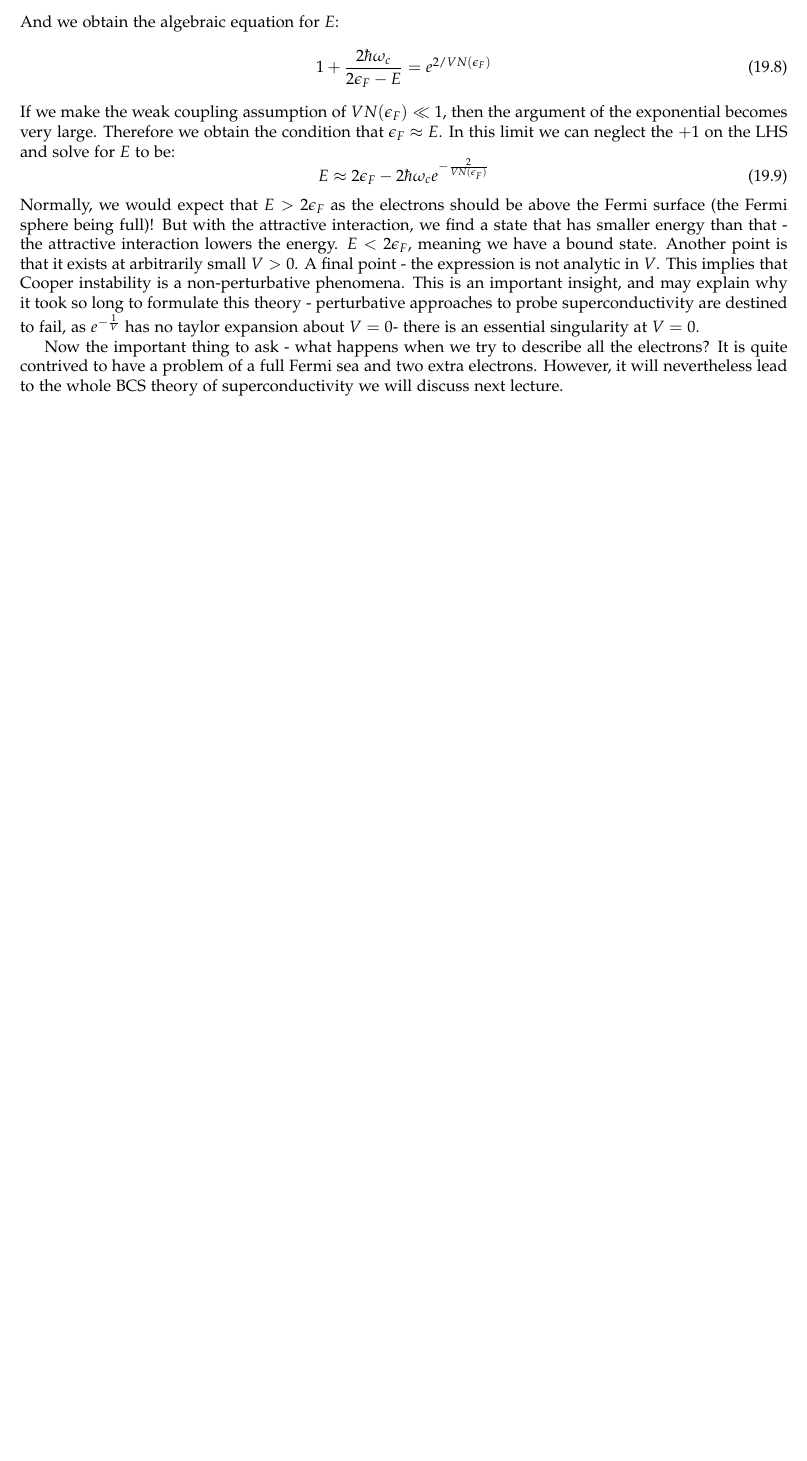
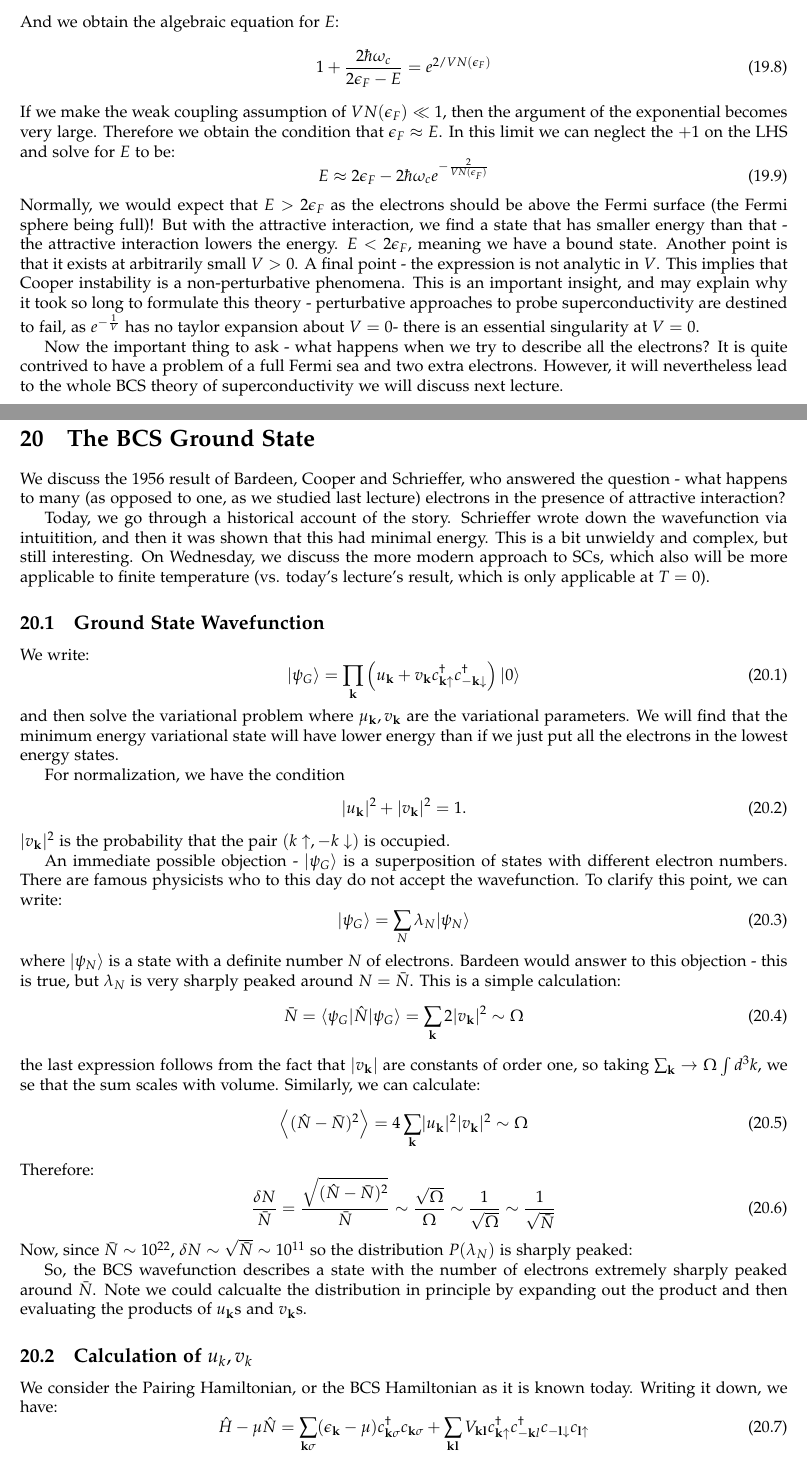
Before and after one commit to RioWeil/PHYS502-notes, a LaTeX document (p502-notes.tex, which reads Lectures/lec20.tex): part of page 99 of 99 before the commit and two parts of pages 99 and 100 of 104 after it, the two joined at a grey line, cut so that both start at the same text, the shorter picture padded with empty space. The pictures show the PDF file p502-notes.pdf that the author committed with the source.

Commit message:
Add lec20

```diff
--- /dev/null
+++ b/Lectures/lec20.tex
@@ -0,0 +1,81 @@
+\section{The BCS Ground State}
+% Logistics
+% Final exam is Dec. 16 - 9:30, ANGU 292
+% OH on Dec 14/15
+% A5 not collected, but posted - do it!
+
+We discuss the 1956 result of Bardeen, Cooper and Schrieffer, who answered the question - what happens to many (as opposed to one, as we studied last lecture) electrons in the presence of attractive interaction?
+
+Today, we go through a historical account of the story. Schrieffer wrote down the wavefunction via intuitition, and then it was shown that this had minimal energy. This is a bit unwieldy and complex, but still interesting. On Wednesday, we discuss the more modern approach to SCs, which also will be more applicable to finite temperature (vs. today's lecture's result, which is only applicable at $T = 0$).
+
+\subsection{Ground State Wavefunction}
+We write:
+\begin{equation}
+    \ket{\psi_G} = \prod_\v{k} \left(u_\v{k} + v_\v{k} c^\dag_{\v{k}\uparrow}c^\dag_{-\v{k}\downarrow}\right)\ket{0}
+\end{equation}
+%\textcolor{blue}{NOTE - actually equation 10, building on the last lecture}
+and then solve the variational problem where $\mu_{\v{k}}, v_\v{k}$ are the variational parameters. We will find that the minimum energy variational state will have lower energy than if we just put all the electrons in the lowest energy states.
+
+For normalization, we have the condition
+\begin{equation}\label{eq-ukvknormalization}
+    \abs{u_\v{k}}^2 + \abs{v_\v{k}}^2 = 1.
+\end{equation}
+$\abs{v_\v{k}}^2$ is the probability that the pair $(k\uparrow, -k\downarrow)$ is occupied.
+
+An immediate possible objection - $\ket{\psi_G}$ is a superposition of states with different electron numbers. There are famous physicists who to this day do not accept the wavefunction. To clarify this point, we can write:
+\begin{equation}
+    \ket{\psi_G} = \sum_N \lambda_N \ket{\psi_N}
+\end{equation}
+where $\ket{\psi_N}$ is a state with a definite number $N$ of electrons. Bardeen would answer to this objection - this is true, but $\lambda_N$ is very sharply peaked around $N = \bar{N}$. This is a simple calculation:
+\begin{equation}
+    \bar{N} = \bra{\psi_G}\hat{N}\ket{\psi_G} = \sum_\v{k} 2\abs{v_\v{k}}^2 \sim \Omega
+\end{equation}
+the last expression follows from the fact that $\abs{v_{\v{k}}}$ are constants of order one, so taking $\sum_{\v{k}} \to \Omega \int d^3k$, we se that the sum scales with volume. Similarly, we can calculate:
+\begin{equation}
+    \avg{(\hat{N} - \bar{N})^2} = 4\sum_{\v{k}}\abs{u_{\v{k}}}^2\abs{v_{\v{k}}}^2 \sim \Omega
+\end{equation}
+Therefore:
+\begin{equation}
+    \frac{\delta N}{\bar{N}} = \frac{\sqrt{(\hat{N} - \bar{N})^2}}{\bar{N}} \sim \frac{\sqrt{\Omega}}{\Omega} \sim \frac{1}{\sqrt{\Omega}} \sim \frac{1}{\sqrt{\bar{N}}}
+\end{equation}
+Now, since $\bar{N} \sim 10^{22}$, $\delta N \sim \sqrt{\bar{N}} \sim 10^{11}$ so the distribution $P(\lambda_N)$ is sharply peaked:
+
+\begin{figure}[htbp]
+    \centering
+    \includegraphics[scale=0.7]{Images/fig-localizedlambdaN.pdf}
+    \caption{Plot of $P(\Lambda_N)$ as a function of the electron number $N$. The distribution is sharply peaked around $\bar{N}$.}
+    \label{fig-localizedlambdaN}
+\end{figure}
+
+So, the BCS wavefunction describes a state with the number of electrons extremely sharply peaked around $\bar{N}$. Note we could calcualte the distribution in principle by expanding out the product and then evaluating the products of $u_{\v{k}}$s and $v_{\v{k}}$s.
+
+\subsection{Calculation of $u_k, v_k$}
+We consider the Pairing Hamiltonian, or the BCS Hamiltonian as it is known today. Writing it down, we have:
+\begin{equation}
+    \hat{H} - \mu \hat{N} = \sum_{\v{k}\sigma}(\e_{\v{k}} - \mu)c^{\dag}_{\v{k}\sigma}c_{\v{k}\sigma} + \sum_{\v{k}\v{l}}V_{\v{k}\v{l}}c^\dag_{\v{k}\uparrow}c^\dag_{-\v{k}l}c_{-\v{l}\downarrow}c_{\v{l}\uparrow}
+\end{equation}
+The first term is the kinetic energy, the second is the interaction. Where does this come from? We recall the general form of the two body interaction is:
+\begin{equation}
+    \sum_{\v{kpq}\sigma\sigma'} V_\v{q}c^\dag_{\v{k} - \v{q}\sigma}c^\dag_{\v{p} + \v{q}\sigma'}c_{\v{p}\sigma'}c_{\v{k}\sigma}
+\end{equation}
+And then motivated by our discussion last class of two electrons on opposite sides of the Fermi sphere having attractive interaction, we enforce $\v{p} = -\v{k}$ and $\v{k} + \v{q} = \v{l}$. This yields the interaction term in the BCS Hamiltonian.
+
+\begin{figure}[htbp]
+    \centering
+    \includegraphics[scale=0.7]{Images/fig-fermisphereopposingelectrons.pdf}
+    \caption{We restrict the sum of interactions to be electrons at opposing points above the Fermi sphere.}
+    \label{fig-fermisphereopposingelectrons}
+\end{figure}
+
+We now calculate the ground state energy. This is another simple, if lengthy calculation:
+\begin{equation}
+    E_S = \bra{\psi_G}\hat{H} - \mu\hat{N}\ket{\psi_G} = 2\sum_{\v{k}}\xi_{\v{k}}\abs{v_{\v{k}}}^2 + \sum_{\v{k}, \v{l}}V_{\v{k}\v{l}}u_{\v{k}}v_{\v{k}}^* u_{\v{l}}^* v_{\v{l}}
+\end{equation}
+where $\xi_{\v{k}} = \e_{\v{k}} - \mu$. We minimize this with respect to $u_\v{k}, v_{\v{k}}$. Let as assume that $u_\v{k}, v_\v{k} \in \RR$ (relaxing this assumption does not result in immediately significant changes). An immediate simplification is that $u_\v{k}, v_\v{k}$ are not independent via the normalization condition in Eq. \eqref{eq-ukvknormalization}. So, let us parameterize $u_\v{k} = \sin(\theta_\v{k}), \cos(\theta_{\v{k}})$. We then obtain:
+\begin{equation}
+    \begin{split}
+        E_s &= 2\sum_{\v{k}}\xi_{\v{k}}\cos^2(\theta_\v{k}) + \sum_{\v{k}, \v{l}}V_{\v{k}\v{l}} \cos(\theta_\v{k})\sin(\theta_{\v{k}})\cos(\theta_{\v{l}})\sin(\theta_{\v{l}}) \\ &= \sum_{\v{k}}\xi_{\v{k}}(1 + \cos2\theta_{\v{k}}) + \frac{1}{4}\sum_{\v{k}\v{l}}V_{\v{k}\v{l}}\sin 2\theta_{\v{k}}\sin 2\theta_{\v{l}}
+    \end{split}
+\end{equation}
+Now we minimize (for a given $\v{k}$)
+\begin{equation}
@@ -0,0 +126,8 @@
+        \Delta & \text{when $\abs{\xi_{\v{k}}} \leq \hbar\omega_c$}
+        \\ 0 & \text{otherwise}
+    \end{cases}
+\end{equation}
+And so we obtain the equation:
+\begin{equation}
+    \Delta = \frac{1}{2}V\sum_{\v{l}}' \frac{\Delta}{\sqrt{\Delta^2 + \xi_{\v{l}}^2}}
+\end{equation}
@@ -0,0 +139,7 @@
+\begin{equation}
+    \Delta = \frac{\hbar\omega_c}{\sinh(1/VN(0))}
+\end{equation}
+this starts to look like the Cooper problem. At weak coupling of $VN(0) \ll 1$, the argument of $\sinh$ is large and we can approximate it as an exponential:
+\begin{equation}
+    \Delta \to 2\hbar \omega_C e^{-1/VN(0)}
+\end{equation}
@@ -0,0 +151,5 @@
+    \centering
+    \includegraphics[]{Images/fig-vksquareplotbcs.pdf}
+    \caption{Plot of $v_\v{k}^2$ vs $\xi_\v{k}$, with the $T = 0$ Fermi function plotted for comparison.}
+    \label{fig-vksquareplotbcs}
+\end{figure}
@@ -0,0 +161,17 @@
+\begin{equation}
+    \begin{split}
+        E_s &= \bra{\psi_G}\hat{H} - \mu\hat{N}\ket{\psi_G}
+        \\ &= \sum_{\v{k}}\left(\xi_{\v{k}} - \frac{\xi_{\v{k}}^2}{E_k}\right) - \frac{\Delta^2}{V}
+    \end{split}
+\end{equation}
+compare this with the Fermi sphere energy:
+\begin{equation}
+    E_n = \bra{\psi_G}\hat{H} - \mu\hat{N}\ket{\psi_G}_{\Delta = 0} = 2\sum_{\abs{\v{k}} < k_F} \xi_{\v{k}}
+\end{equation}
+and so:
+\begin{equation}
+    \boxed{\delta E = E_s - E_n = -\frac{1}{2}N(0)\Delta^2}
+\end{equation}
+note the minus sign - the condensation energy is negative $\delta E \leq 0$, anytime $\Delta$ is nonzero. This implies that $\ket{\Psi_G}$ is a stable state. It has energy lower than the Fermi sphere.
+
+If you read the original BCS paper, they go onto discuss the physical implications of this. But unfortunately because the calculation was at zero temperature, the calculations are lengthy and roundabout. Instead, next time we show the modern treatment of this problem via a standard mean-field theory, and do a finite temperature calculation. From those results we will be able to readily evaluate the properties of a superconducting state.
```
Also changed, not shown: p502-notes.tex (+2 -0 lines), Images/fig-fermisphereopposingelectrons.pdf (added), Images/fig-localizedlambdaN.pdf (added), Images/fig-vksquareplotbcs.pdf (added), p502-notes.pdf, Lectures/lec20.tex (59 more changed lines).
